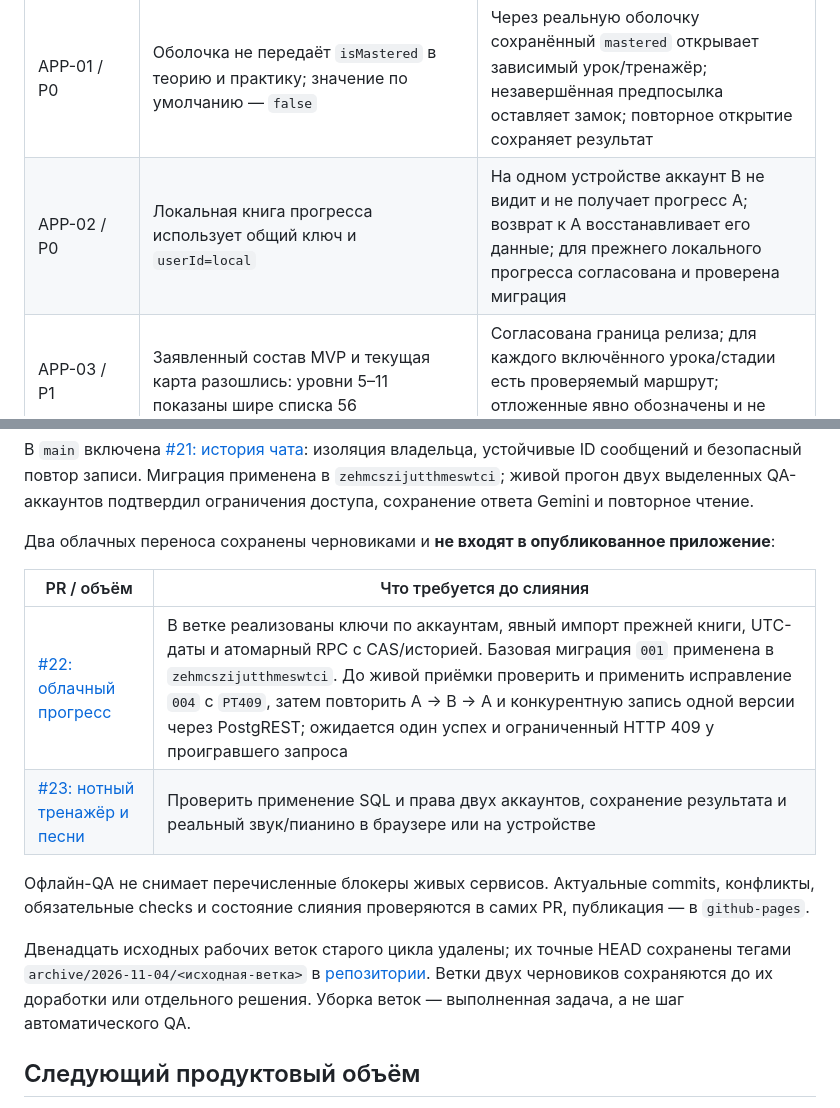
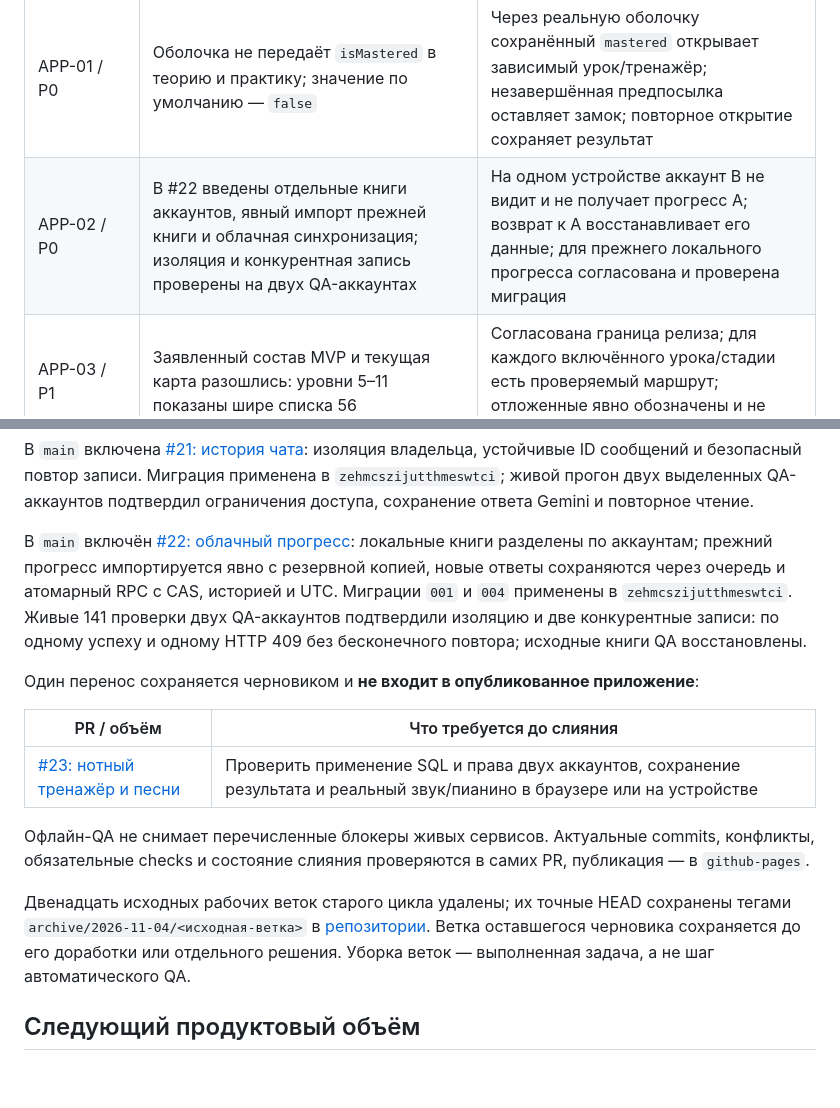
Before and after one commit to axmadjan-777/solfege_app, a Markdown page: docs/product_roadmap.md, 2 parts joined by grey strips. Drawn GitHub-style; blank space fills up the shorter version.

Commit message:
Record verified cloud progress acceptance

```diff
--- a/docs/product_roadmap.md
+++ b/docs/product_roadmap.md
@@ -23,7 +23,7 @@
 | ID / приоритет | Подтверждённая проблема или цель | Критерий приёмки |
 |---|---|---|
 | APP-01 / P0 | Оболочка не передаёт `isMastered` в теорию и практику; значение по умолчанию — `false` | Через реальную оболочку сохранённый `mastered` открывает зависимый урок/тренажёр; незавершённая предпосылка оставляет замок; повторное открытие сохраняет результат |
-| APP-02 / P0 | Локальная книга прогресса использует общий ключ и `userId=local` | На одном устройстве аккаунт B не видит и не получает прогресс A; возврат к A восстанавливает его данные; для прежнего локального прогресса согласована и проверена миграция |
+| APP-02 / P0 | В #22 введены отдельные книги аккаунтов, явный импорт прежней книги и облачная синхронизация; изоляция и конкурентная запись проверены на двух QA-аккаунтах | На одном устройстве аккаунт B не видит и не получает прогресс A; возврат к A восстанавливает его данные; для прежнего локального прогресса согласована и проверена миграция |
 | APP-03 / P1 | Заявленный состав MVP и текущая карта разошлись: уровни 5–11 показаны шире списка 56 | Согласована граница релиза; для каждого включённого урока/стадии есть проверяемый маршрут; отложенные явно обозначены и не запускаются как принятые |
 | APP-04 / P1 | В #19 реализованы запись в проверяемые компетенции выбранной стадии и их независимый cold review; полная пользовательская приёмка и отложенные стадии остаются открытыми | Проверены фактический вход, выбор стадии, задания по её параметрам, запись, повторное открытие; таблица покрытия связывает IDs каталога с проверками |
 | QA-01 / P1 | Тесты отдельных экранов не подтверждают связность всего пути | Сценарий оболочка → урок → результат → открытие тренажёра → перезапуск проходит автоматически с фейками; ручная проверка браузера/звука отражена отдельно |
@@ -98,11 +98,17 @@ squash #12 повторно не сливалась. Все 79 путей нов
 Миграция применена в `zehmcszijutthmeswtci`; живой прогон двух выделенных
 QA-аккаунтов подтвердил ограничения доступа, сохранение ответа Gemini и повторное чтение.
 
-Два облачных переноса сохранены черновиками и **не входят в опубликованное приложение**:
+В `main` включён [#22: облачный прогресс](https://github.com/axmadjan-777/solfege_app/pull/22):
+локальные книги разделены по аккаунтам; прежний прогресс импортируется явно с резервной
+копией, новые ответы сохраняются через очередь и атомарный RPC с CAS, историей и UTC.
+Миграции `001` и `004` применены в `zehmcszijutthmeswtci`. Живые 141 проверки
+двух QA-аккаунтов подтвердили изоляцию и две конкурентные записи: по одному успеху
+и одному HTTP 409 без бесконечного повтора; исходные книги QA восстановлены.
+
+Один перенос сохраняется черновиком и **не входит в опубликованное приложение**:
 
 | PR / объём | Что требуется до слияния |
 |---|---|
-| [#22: облачный прогресс](https://github.com/axmadjan-777/solfege_app/pull/22) | В ветке реализованы ключи по аккаунтам, явный импорт прежней книги, UTC-даты и атомарный RPC с CAS/историей. Базовая миграция `001` применена в `zehmcszijutthmeswtci`. До живой приёмки проверить и применить исправление `004` с `PT409`, затем повторить A → B → A и конкурентную запись одной версии через PostgREST; ожидается один успех и ограниченный HTTP 409 у проигравшего запроса |
 | [#23: нотный тренажёр и песни](https://github.com/axmadjan-777/solfege_app/pull/23) | Проверить применение SQL и права двух аккаунтов, сохранение результата и реальный звук/пианино в браузере или на устройстве |
 
 Офлайн-QA не снимает перечисленные блокеры живых сервисов.
@@ -112,7 +118,7 @@ QA-аккаунтов подтвердил ограничения доступа
 Двенадцать исходных рабочих веток старого цикла удалены; их точные HEAD
 сохранены тегами `archive/2026-11-04/<исходная-ветка>`
 в [репозитории](https://github.com/axmadjan-777/solfege_app/tags).
-Ветки двух черновиков сохраняются до их доработки или отдельного решения.
+Ветка оставшегося черновика сохраняется до его доработки или отдельного решения.
 Уборка веток — выполненная задача, а не шаг автоматического QA.
 
 ## Следующий продуктовый объём
```
